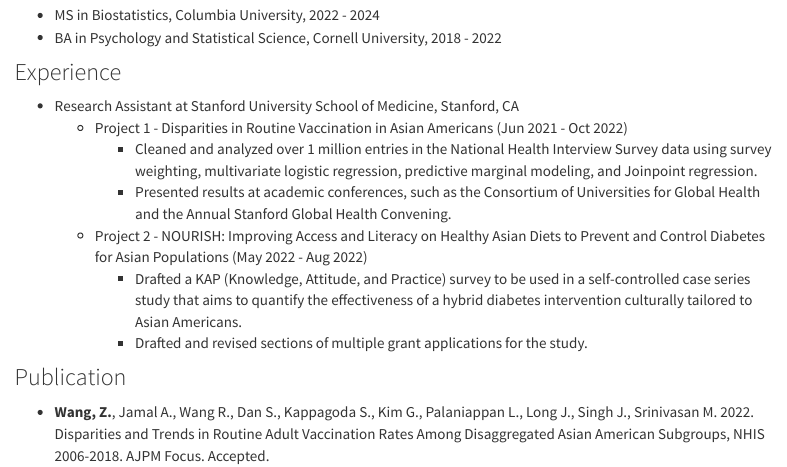
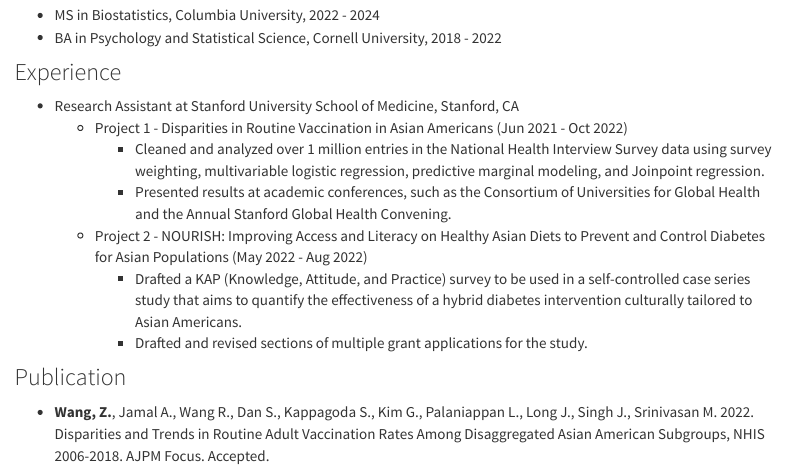
Before and after one commit to ZiqingWang-00/ZiqingWang-00.github.io, an R Markdown document (about.Rmd): the page in a window 1100 px wide, from 170 px down. Rendered offline with R 4.5, knitr and Pandoc, with nearby package versions; menus at the side of the page are left out.

Commit message:
fixed a typo

```diff
--- a/about.Rmd
+++ b/about.Rmd
@@ -18,7 +18,7 @@
 
 * Research Assistant at Stanford University School of Medicine, Stanford, CA
   + Project 1 - Disparities in Routine Vaccination in Asian Americans (Jun 2021 - Oct 2022)
-    - Cleaned and analyzed over 1 million entries in the National Health Interview Survey data using survey weighting, multivariate logistic regression, predictive marginal modeling, and Joinpoint regression.
+    - Cleaned and analyzed over 1 million entries in the National Health Interview Survey data using survey weighting, multivariable logistic regression, predictive marginal modeling, and Joinpoint regression.
     - Presented results at academic conferences, such as the Consortium of Universities for Global Health and the Annual Stanford Global Health Convening.
   + Project 2 - NOURISH: Improving Access and Literacy on Healthy Asian Diets to Prevent and Control Diabetes for Asian Populations (May 2022 - Aug 2022)
     - Drafted a KAP (Knowledge, Attitude, and Practice) survey to be used in a self-controlled case series study that aims to quantify the effectiveness of a hybrid diabetes intervention culturally tailored to Asian Americans.
```
